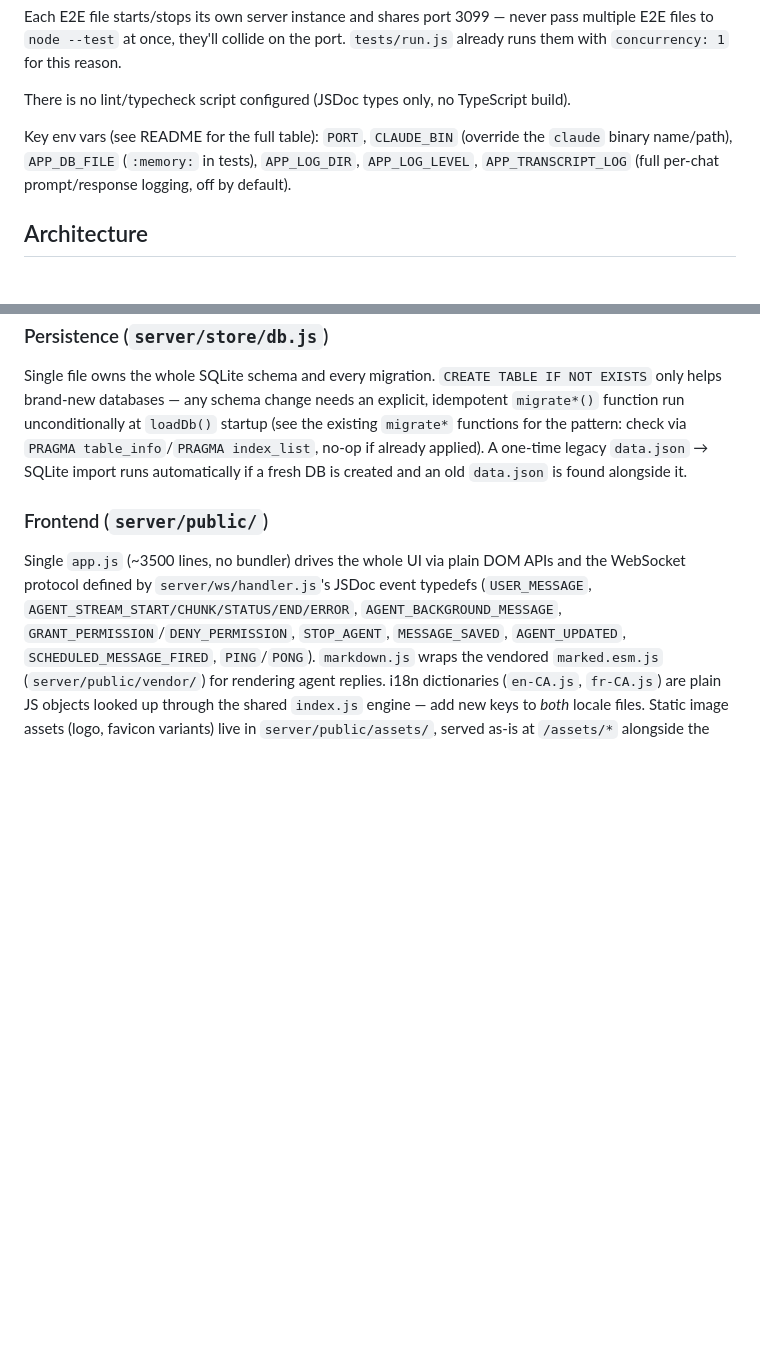
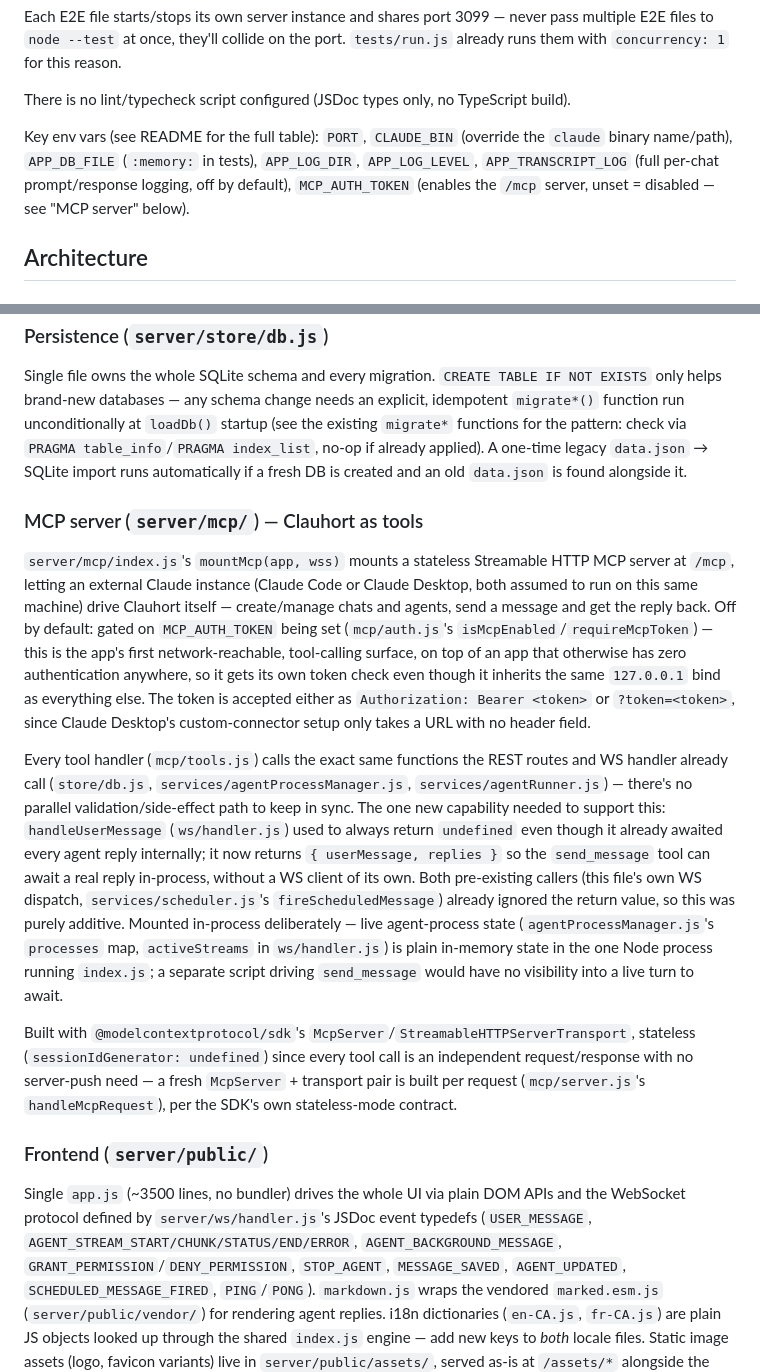
Before and after one commit to Bwca/app_clauhort, a Markdown page: CLAUDE.md, 2 parts joined by grey strips. GitHub-like rendering; blank space fills up the shorter version.

```diff
--- a/CLAUDE.md
+++ b/CLAUDE.md
@@ -53,7 +53,7 @@ Each E2E file starts/stops its own server instance and shares port 3099 — neve
 
 There is no lint/typecheck script configured (JSDoc types only, no TypeScript build).
 
-Key env vars (see README for the full table): `PORT`, `CLAUDE_BIN` (override the `claude` binary name/path), `APP_DB_FILE` (`:memory:` in tests), `APP_LOG_DIR`, `APP_LOG_LEVEL`, `APP_TRANSCRIPT_LOG` (full per-chat prompt/response logging, off by default).
+Key env vars (see README for the full table): `PORT`, `CLAUDE_BIN` (override the `claude` binary name/path), `APP_DB_FILE` (`:memory:` in tests), `APP_LOG_DIR`, `APP_LOG_LEVEL`, `APP_TRANSCRIPT_LOG` (full per-chat prompt/response logging, off by default), `MCP_AUTH_TOKEN` (enables the `/mcp` server, unset = disabled — see "MCP server" below).
 
 ## Architecture
 
@@ -104,6 +104,14 @@ Every turn's own cost/token accounting (the CLI's `result` event `usage`/`total_
 
 Single file owns the whole SQLite schema and every migration. `CREATE TABLE IF NOT EXISTS` only helps brand-new databases — any schema change needs an explicit, idempotent `migrate*()` function run unconditionally at `loadDb()` startup (see the existing `migrate*` functions for the pattern: check via `PRAGMA table_info`/`PRAGMA index_list`, no-op if already applied). A one-time legacy `data.json` → SQLite import runs automatically if a fresh DB is created and an old `data.json` is found alongside it.
 
+### MCP server (`server/mcp/`) — Clauhort as tools
+
+`server/mcp/index.js`'s `mountMcp(app, wss)` mounts a stateless Streamable HTTP MCP server at `/mcp`, letting an external Claude instance (Claude Code or Claude Desktop, both assumed to run on this same machine) drive Clauhort itself — create/manage chats and agents, send a message and get the reply back. Off by default: gated on `MCP_AUTH_TOKEN` being set (`mcp/auth.js`'s `isMcpEnabled`/`requireMcpToken`) — this is the app's first network-reachable, tool-calling surface, on top of an app that otherwise has zero authentication anywhere, so it gets its own token check even though it inherits the same `127.0.0.1` bind as everything else. The token is accepted either as `Authorization: Bearer <token>` or `?token=<token>`, since Claude Desktop's custom-connector setup only takes a URL with no header field.
+
+Every tool handler (`mcp/tools.js`) calls the exact same functions the REST routes and WS handler already call (`store/db.js`, `services/agentProcessManager.js`, `services/agentRunner.js`) — there's no parallel validation/side-effect path to keep in sync. The one new capability needed to support this: `handleUserMessage` (`ws/handler.js`) used to always return `undefined` even though it already awaited every agent reply internally; it now returns `{ userMessage, replies }` so the `send_message` tool can await a real reply in-process, without a WS client of its own. Both pre-existing callers (this file's own WS dispatch, `services/scheduler.js`'s `fireScheduledMessage`) already ignored the return value, so this was purely additive. Mounted in-process deliberately — live agent-process state (`agentProcessManager.js`'s `processes` map, `activeStreams` in `ws/handler.js`) is plain in-memory state in the one Node process running `index.js`; a separate script driving `send_message` would have no visibility into a live turn to await.
+
+Built with `@modelcontextprotocol/sdk`'s `McpServer`/`StreamableHTTPServerTransport`, stateless (`sessionIdGenerator: undefined`) since every tool call is an independent request/response with no server-push need — a fresh `McpServer` + transport pair is built per request (`mcp/server.js`'s `handleMcpRequest`), per the SDK's own stateless-mode contract.
+
 ### Frontend (`server/public/`)
 
 Single `app.js` (~3500 lines, no bundler) drives the whole UI via plain DOM APIs and the WebSocket protocol defined by `server/ws/handler.js`'s JSDoc event typedefs (`USER_MESSAGE`, `AGENT_STREAM_START/CHUNK/STATUS/END/ERROR`, `AGENT_BACKGROUND_MESSAGE`, `GRANT_PERMISSION`/`DENY_PERMISSION`, `STOP_AGENT`, `MESSAGE_SAVED`, `AGENT_UPDATED`, `SCHEDULED_MESSAGE_FIRED`, `PING`/`PONG`). `markdown.js` wraps the vendored `marked.esm.js` (`server/public/vendor/`) for rendering agent replies. i18n dictionaries (`en-CA.js`, `fr-CA.js`) are plain JS objects looked up through the shared `index.js` engine — add new keys to *both* locale files. Static image assets (logo, favicon variants) live in `server/public/assets/`, served as-is at `/assets/*` alongside the rest of `server/public/`.
```
Also changed, not shown: README.md (+21 -0 lines).
